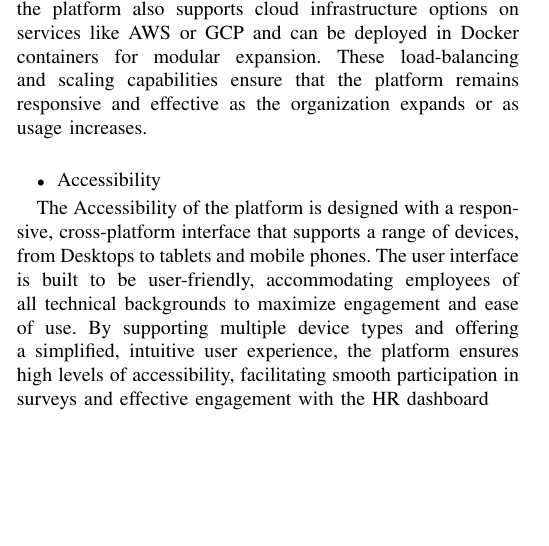
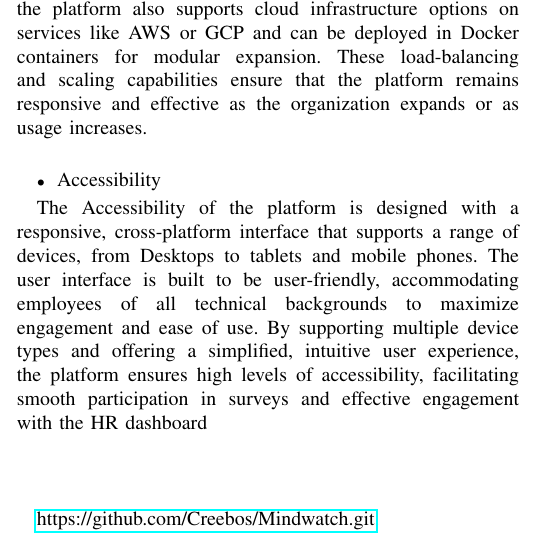
Before and after one commit to Creebos/Mindwatch, a LaTeX problem sheet (docs/MindWatch_Assignment.tex): part of one column of page 4 of 4, cut so that both start at the same text, the shorter picture padded with empty space. Compiled offline with pdfLaTeX.

Commit message:
Update MindWatch_Assignment.tex

```diff
--- a/docs/MindWatch_Assignment.tex
+++ b/docs/MindWatch_Assignment.tex
@@ -7,6 +7,7 @@
 \usepackage{graphicx}
 \usepackage{textcomp}
 \usepackage{xcolor}
+\usepackage{hyperref}
 \def\BibTeX{{\rm B\kern-.05em{\sc i\kern-.025em b}\kern-.08em
     T\kern-.1667em\lower.7ex\hbox{E}\kern-.125emX}}
 
@@ -518,8 +522,8 @@ platform evolves.
     experience, the platform ensures high levels of accessibility,
     facilitating smooth participation in surveys and effective
     engagement with the HR dashboard
+    \newline  \newline  \newline
 
-
-
+    \href{https://github.com/Creebos/Mindwatch.git}{https://github.com/Creebos/Mindwatch.git}.
 
 \end{document}
```
Also changed, not shown: docs/MindWatch_Assignment.tex (5 more changed lines).
